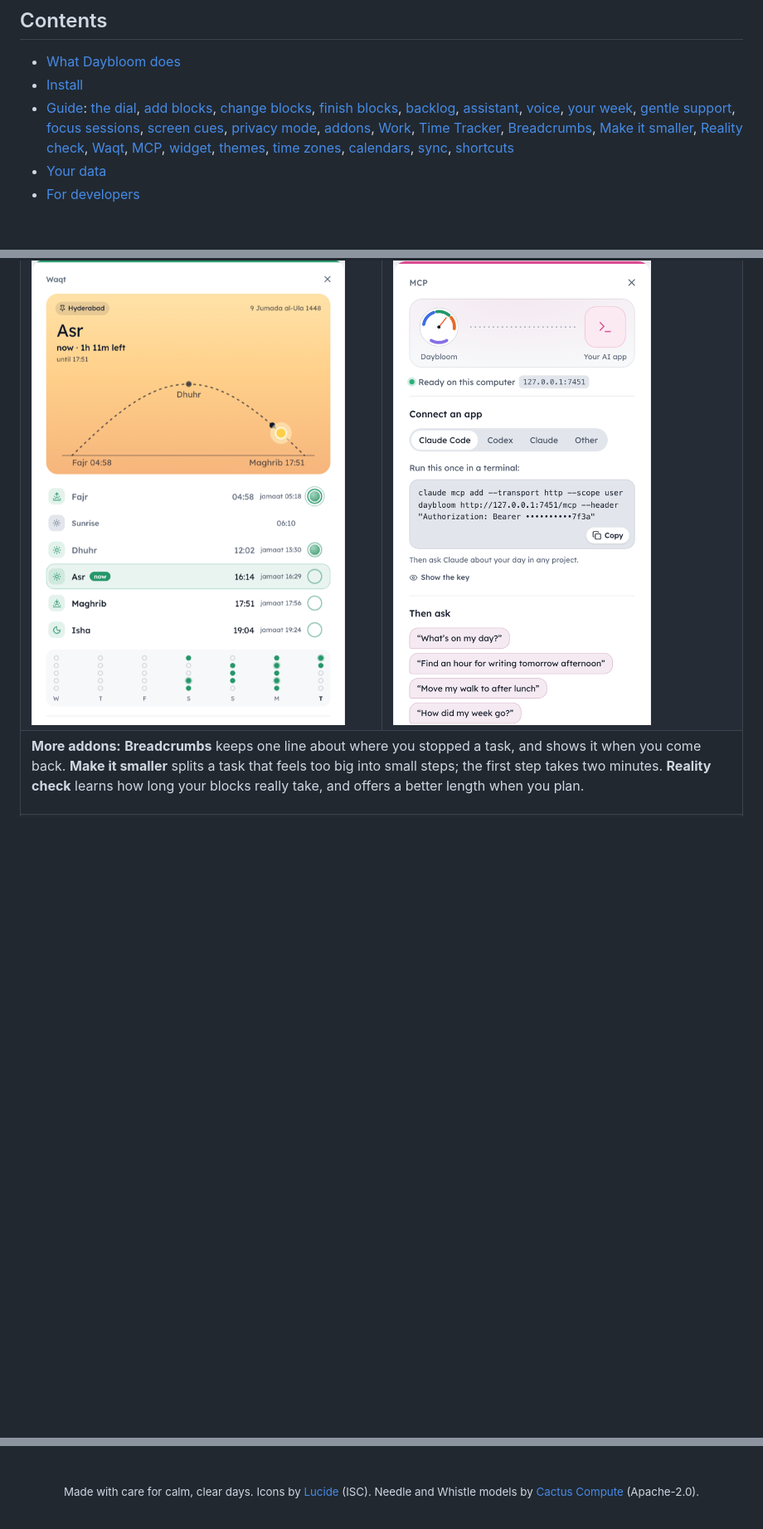
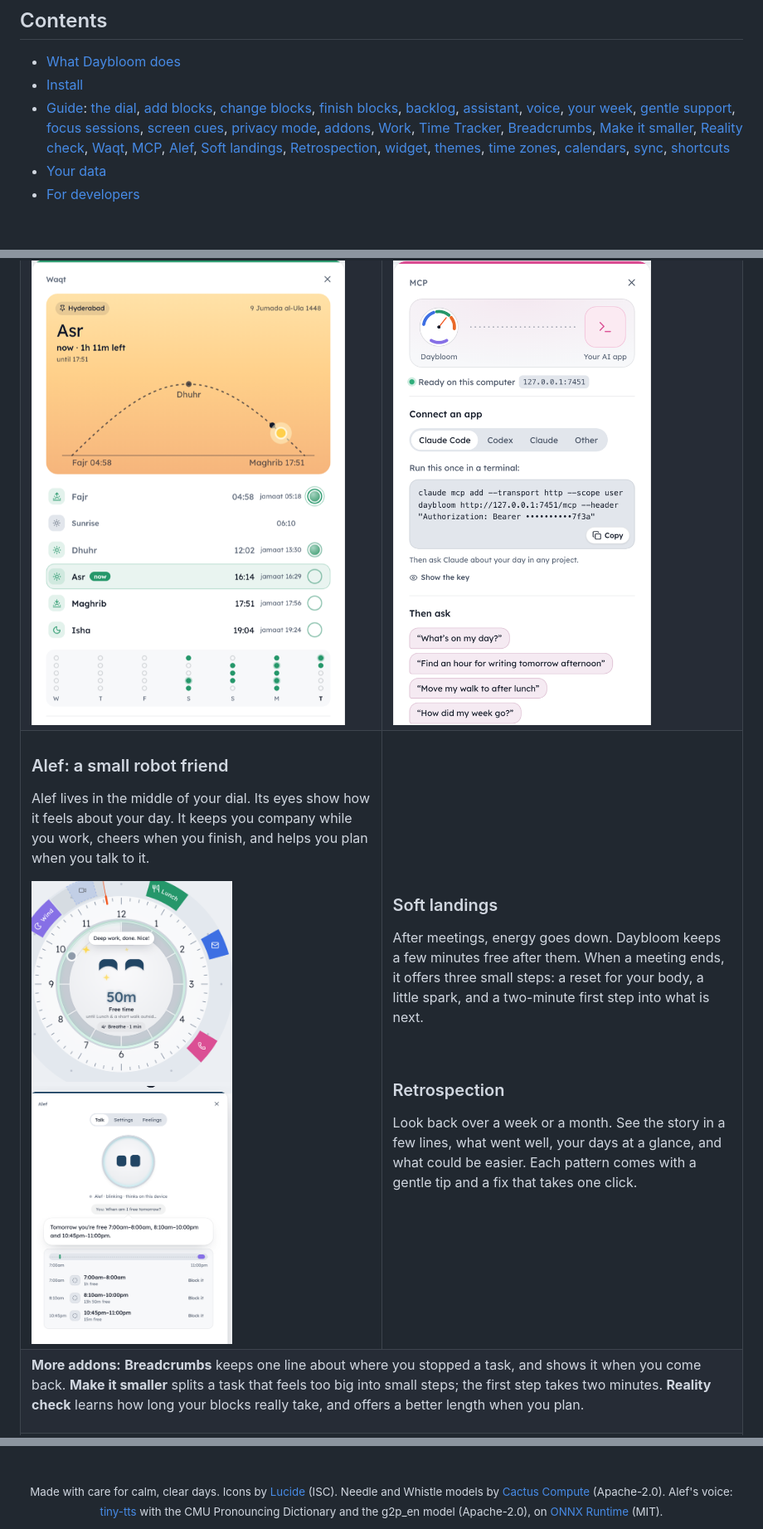
Before and after one commit to alshell7/daybloom, a Markdown page: README.md, 3 parts joined by grey strips. Shown at 83% size. Drawn GitHub-style; pictures changed too: docs/media/alef.png (added); blank space fills up the shorter version.

```diff
--- a/README.md
+++ b/README.md
@@ -41,7 +41,7 @@ Your day is a dial. Each block is an arc on the ring, and the orange hand is now
 
 - [What Daybloom does](#what-daybloom-does)
 - [Install](#install)
-- [Guide](#guide): [the dial](#read-the-dial), [add blocks](#add-a-block), [change blocks](#change-a-block), [finish blocks](#finish-a-block), [backlog](#use-the-backlog), [assistant](#ask-daybloom), [voice](#talk-to-daybloom), [your week](#see-your-week), [gentle support](#get-gentle-support), [focus sessions](#start-a-focus-session), [screen cues](#use-screen-cues), [privacy mode](#use-privacy-mode), [addons](#use-addons), [Work](#bill-your-time-with-work), [Time Tracker](#track-your-time), [Breadcrumbs](#leave-breadcrumbs), [Make it smaller](#make-a-task-smaller), [Reality check](#plan-with-real-times), [Waqt](#keep-salah-times-with-waqt), [MCP](#connect-ai-apps-with-mcp), [widget](#use-the-desktop-widget), [themes](#change-the-theme), [time zones](#change-the-time-zone), [calendars](#connect-calendars), [sync](#sync-with-github), [shortcuts](#keyboard-shortcuts)
+- [Guide](#guide): [the dial](#read-the-dial), [add blocks](#add-a-block), [change blocks](#change-a-block), [finish blocks](#finish-a-block), [backlog](#use-the-backlog), [assistant](#ask-daybloom), [voice](#talk-to-daybloom), [your week](#see-your-week), [gentle support](#get-gentle-support), [focus sessions](#start-a-focus-session), [screen cues](#use-screen-cues), [privacy mode](#use-privacy-mode), [addons](#use-addons), [Work](#bill-your-time-with-work), [Time Tracker](#track-your-time), [Breadcrumbs](#leave-breadcrumbs), [Make it smaller](#make-a-task-smaller), [Reality check](#plan-with-real-times), [Waqt](#keep-salah-times-with-waqt), [MCP](#connect-ai-apps-with-mcp), [Alef](#meet-alef), [Soft landings](#land-softly-after-meetings), [Retrospection](#look-back-with-retrospection), [widget](#use-the-desktop-widget), [themes](#change-the-theme), [time zones](#change-the-time-zone), [calendars](#connect-calendars), [sync](#sync-with-github), [shortcuts](#keyboard-shortcuts)
 - [Your data](#your-data)
 - [For developers](#for-developers)
 
@@ -212,6 +212,27 @@ The five salah times on your dial and in your plans, with adhan, jamaat and Jumu
 Claude, Codex and other AI apps can read your day, find free time and add or move blocks. Only on this computer, behind a key. Every change has an Undo.
 
 <img src="docs/media/mcp.png" alt="The MCP panel with Daybloom and an AI app joined by a thread, a ready-to-copy setup for Claude Code, and example questions.">
+
+</td>
+</tr>
+<tr>
+<td valign="top">
+
+### Alef: a small robot friend
+Alef lives in the middle of your dial. Its eyes show how it feels about your day. It keeps you company while you work, cheers when you finish, and helps you plan when you talk to it.
+
+<img src="docs/media/alef.png" alt="Alef's face in the middle of the dial with happy eyes and the line “Deep work, done. Nice!”, and the Alef panel answering “When am I free tomorrow?” with a list of free times.">
+
+</td>
+<td valign="top">
+
+### Soft landings
+After meetings, energy goes down. Daybloom keeps a few minutes free after them. When a meeting ends, it offers three small steps: a reset for your body, a little spark, and a two-minute first step into what is next.
+
+<br>
+
+### Retrospection
+Look back over a week or a month. See the story in a few lines, what went well, your days at a glance, and what could be easier. Each pattern comes with a gentle tip and a fix that takes one click.
 
 </td>
 </tr>
@@ -879,5 +951,5 @@ docs/                calendar notes and the media in this README
 <br>
 
 <div align="center">
-<sub>Made with care for calm, clear days. Icons by <a href="https://lucide.dev">Lucide</a> (ISC). Needle and Whistle models by <a href="https://cactuscompute.com">Cactus Compute</a> (Apache-2.0).</sub>
+<sub>Made with care for calm, clear days. Icons by <a href="https://lucide.dev">Lucide</a> (ISC). Needle and Whistle models by <a href="https://cactuscompute.com">Cactus Compute</a> (Apache-2.0). Alef's voice: <a href="https://github.com/tronghieuit/tiny-tts">tiny-tts</a> with the CMU Pronouncing Dictionary and the g2p_en model (Apache-2.0), on <a href="https://onnxruntime.ai">ONNX Runtime</a> (MIT).</sub>
 </div>
```
Also changed, not shown: other parts of README.md (+51 -0 lines), RELEASE_NOTES.md (+1 -0 lines), 1 other file.
